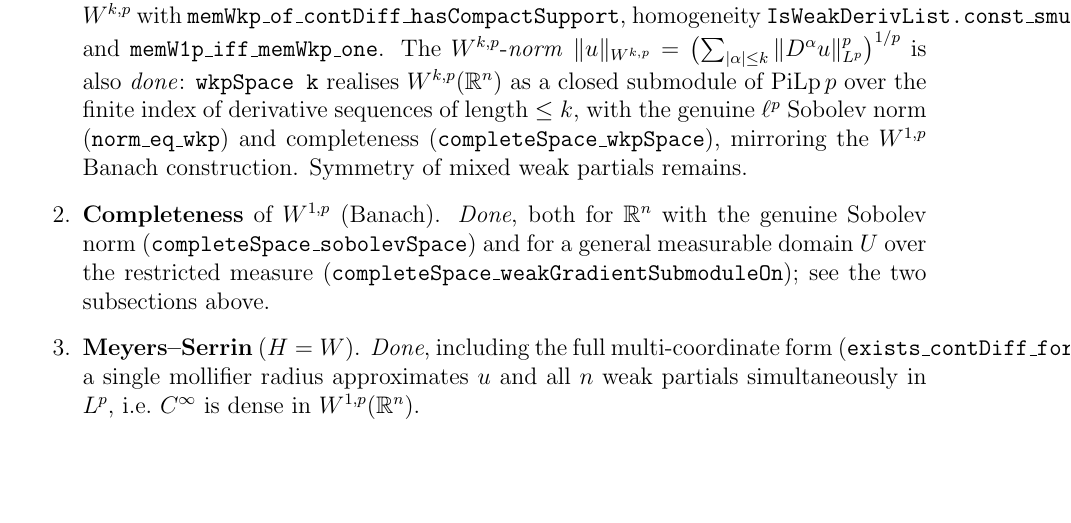
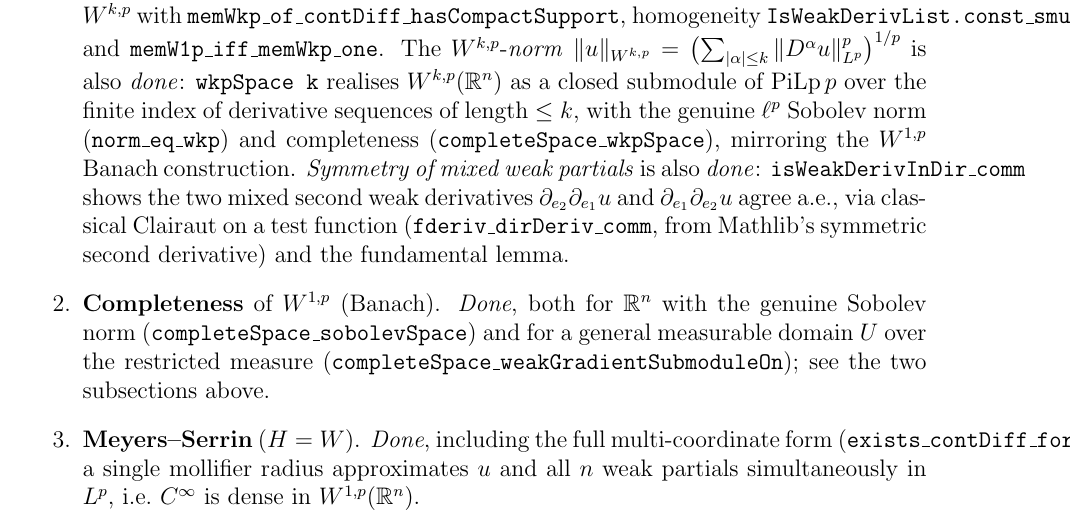
Before and after one commit to xuexingzxx/PDE-Formalization, a LaTeX document (pde_lean_project.tex): part of page 39 of 40, cut so that both start at the same text, the shorter picture padded with empty space. Compiled offline with pdfLaTeX.

Commit message:
symmetry of mixed weak partial derivatives (Clairaut/Schwarz for weak derivatives)
* fderiv_dirDeriv_comm: classical Clairaut in directional form
  ∂_{e₁}∂_{e₂}φ = ∂_{e₂}∂_{e₁}φ for smooth φ, from Mathlib's symmetric second
  derivative (ContDiffAt.isSymmSndFDerivAt) via the clm-apply fderiv rule.
* isWeakDerivInDir_comm: if w₁ = ∂_{e₁}u, z = ∂_{e₂}w₁ weakly, and symmetrically
  w₂ = ∂_{e₂}u, z' = ∂_{e₁}w₂, then z = z' a.e. Proof: pair against a test
  function, move both derivatives onto it (weak-derivative identity twice),
  apply classical Clairaut, then conclude by the fundamental lemma of the
  calculus of variations.

All sorry-free (axioms: propext, Classical.choice, Quot.sound).

```diff
--- a/pde_lean_project.tex
+++ b/pde_lean_project.tex
@@ -2170,8 +2170,11 @@ theorem exists_eLpNorm_self_le_eLpNorm_fderiv (hu : ContDiff R 1 u) (h2u : u.sup
     is also \emph{done}: \texttt{wkpSpace k} realises $W^{k,p}(\mathbb{R}^n)$ as a closed submodule
     of $\mathrm{PiLp}\,p$ over the finite index of derivative sequences of length $\le k$, with the
     genuine $\ell^p$ Sobolev norm (\texttt{norm\_eq\_wkp}) and completeness
-    (\texttt{completeSpace\_wkpSpace}), mirroring the $W^{1,p}$ Banach construction.  Symmetry of
-    mixed weak partials remains.
+    (\texttt{completeSpace\_wkpSpace}), mirroring the $W^{1,p}$ Banach construction.  \emph{Symmetry
+    of mixed weak partials} is also \emph{done}: \texttt{isWeakDerivInDir\_comm} shows the two mixed
+    second weak derivatives $\partial_{e_2}\partial_{e_1}u$ and $\partial_{e_1}\partial_{e_2}u$
+    agree a.e., via classical Clairaut on a test function (\texttt{fderiv\_dirDeriv\_comm}, from
+    Mathlib's symmetric second derivative) and the fundamental lemma.
   \item \textbf{Completeness} of $W^{1,p}$ (Banach). \emph{Done}, both for $\mathbb{R}^n$ with the
     genuine Sobolev norm (\texttt{completeSpace\_sobolevSpace}) and for a general measurable domain
     $U$ over the restricted measure (\texttt{completeSpace\_weakGradientSubmoduleOn}); see the two
```
Also changed, not shown: README.md, 1 other file.
